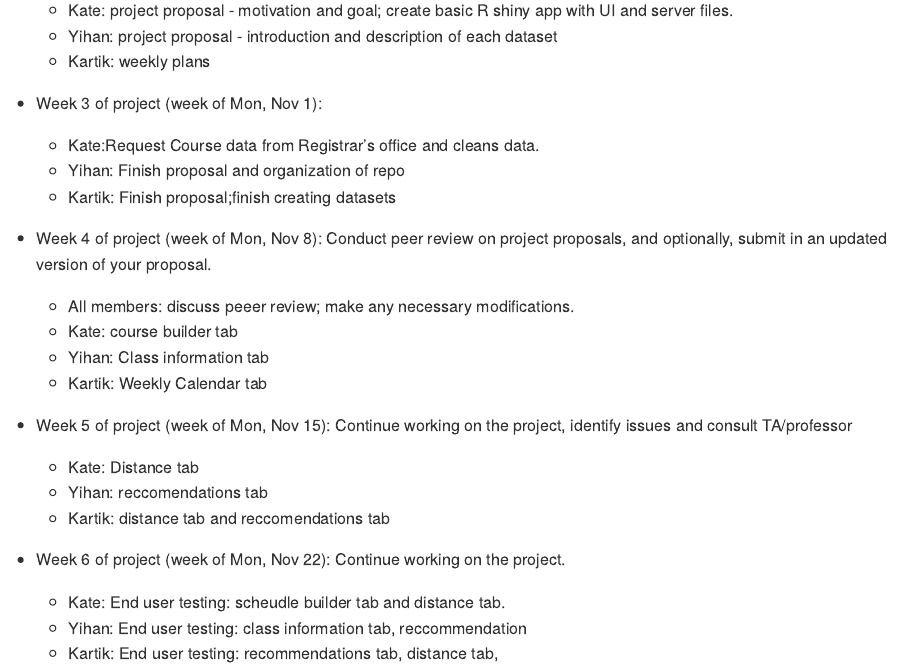
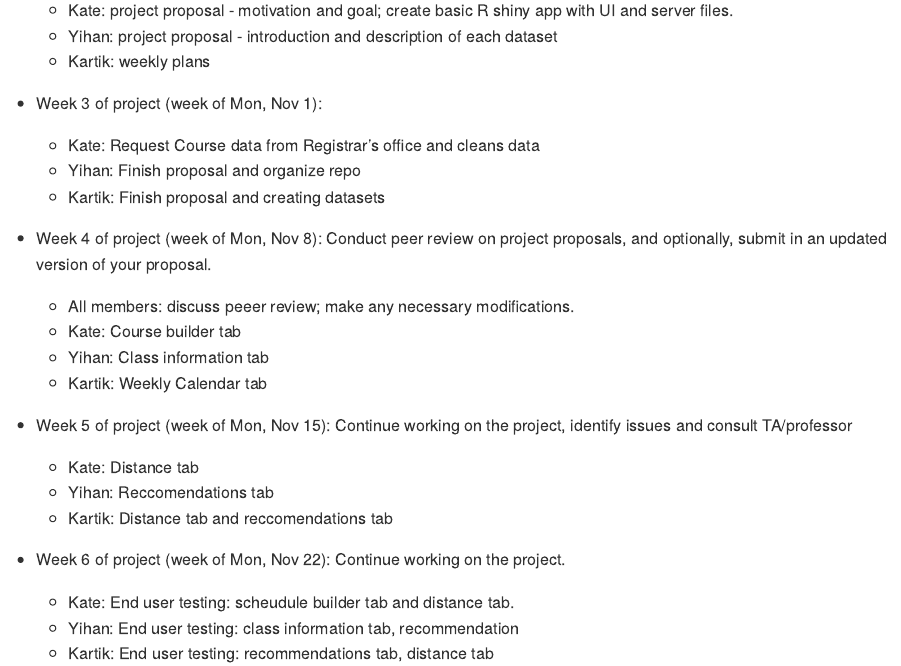
Before and after one commit to vizdata-f21/project-2-seven_of_hearts, an R Markdown document (proposal/proposal.rmd): the page in a window 1100 px wide, from 4220 px down. The pictures show the output file proposal/proposal.md that the author committed with the source, drawn offline in the style of GitHub.

Commit message:
formatting adjust

```diff
--- a/proposal/proposal.rmd
+++ b/proposal/proposal.rmd
@@ -181,33 +181,33 @@ grouped together.
       + Kartik: weekly plans
 
   - Week 3 of project (week of Mon, Nov 1):
-      + Kate:Request Course data from Registrar's office and cleans data.
-      + Yihan: Finish proposal and organization of repo
-      + Kartik: Finish proposal;finish creating datasets
+      + Kate: Request Course data from Registrar's office and cleans data
+      + Yihan: Finish proposal and organize repo
+      + Kartik: Finish proposal and creating datasets
 
   - Week 4 of project (week of Mon, Nov 8): Conduct peer review on project proposals,
   and optionally, submit in an updated version of your proposal.
       + All members: discuss peeer review; make any necessary modifications.
-      + Kate: course builder tab
+      + Kate: Course builder tab
       + Yihan: Class information tab
       + Kartik: Weekly Calendar tab
 
   - Week 5 of project (week of Mon, Nov 15): Continue working on the project,
   identify issues and consult TA/professor
       + Kate: Distance tab
-      + Yihan: reccomendations tab
-      + Kartik: distance tab and reccomendations tab
+      + Yihan: Reccomendations tab
+      + Kartik: Distance tab and reccomendations tab
 
   - Week 6 of project (week of Mon, Nov 22): Continue working on the project.
-      + Kate: End user testing: scheudle builder tab and distance tab.
-      + Yihan: End user testing: class information tab, reccommendation
-      + Kartik: End user testing:  recommendations tab, distance tab,
+      + Kate: End user testing: scheudule builder tab and distance tab.
+      + Yihan: End user testing: class information tab, recommendation
+      + Kartik: End user testing: recommendations tab, distance tab
 
   - Week 7 of project (week of Mon, Nov 29): Conduct another round of peer review.
     + Make any adjustments based on peer review or end user testing.
-    + Kate: UI  enhancements  to  scheudle builder tab and distance tab.
-    + Yihan:  UI enhancements to class information tab, reccommendation
-    + Kartik:  UI enhancements to recommendations tab, distance tab,
+    + Kate: UI enhancements to schedule builder tab and distance tab.
+    + Yihan: UI enhancements to class information tab, recommendation
+    + Kartik: UI enhancements to recommendations tab, distance tab,
 
   - Week 8 of Project(Due Date): Present our project
     + All team members: practice presentation leading up to final presnetaiton.
```
Also changed, not shown: proposal/proposal.md.
